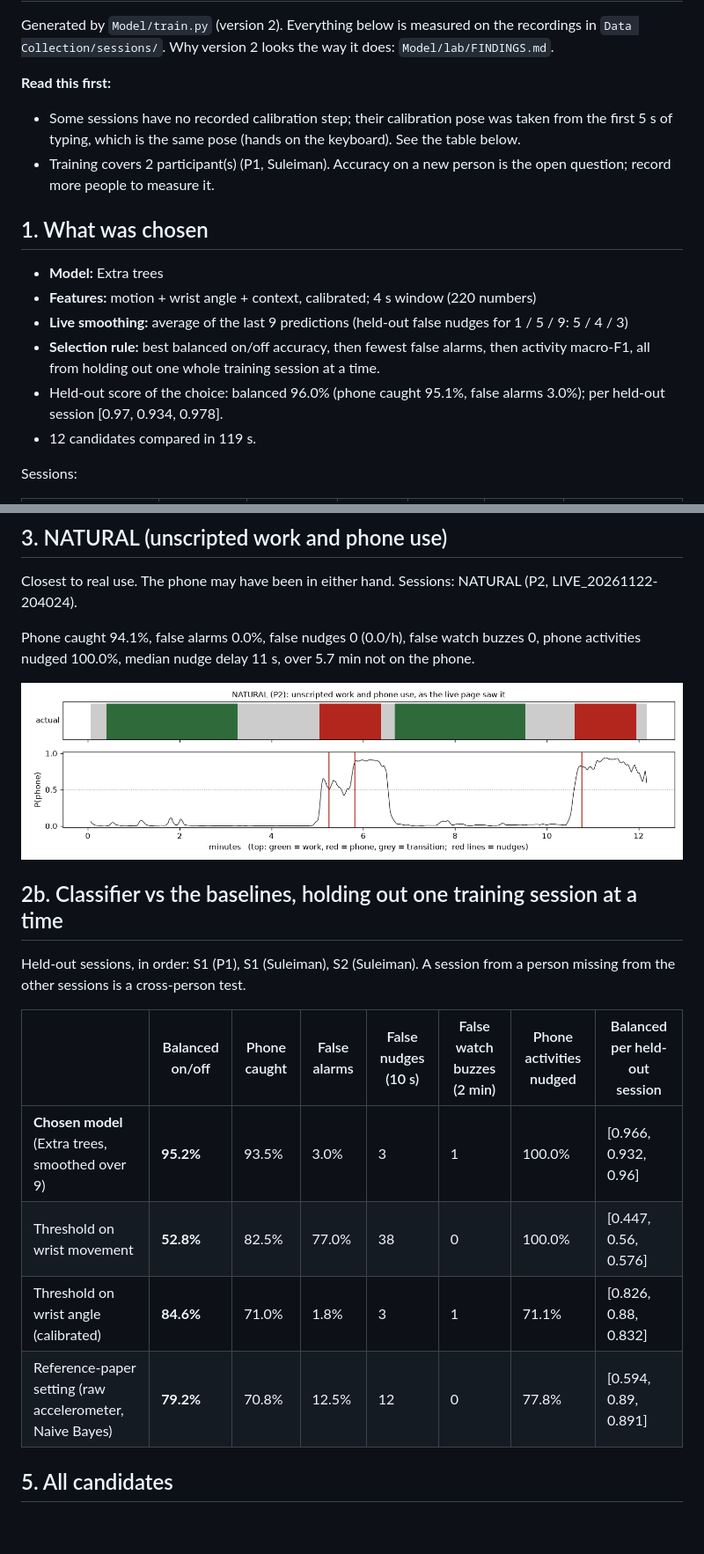
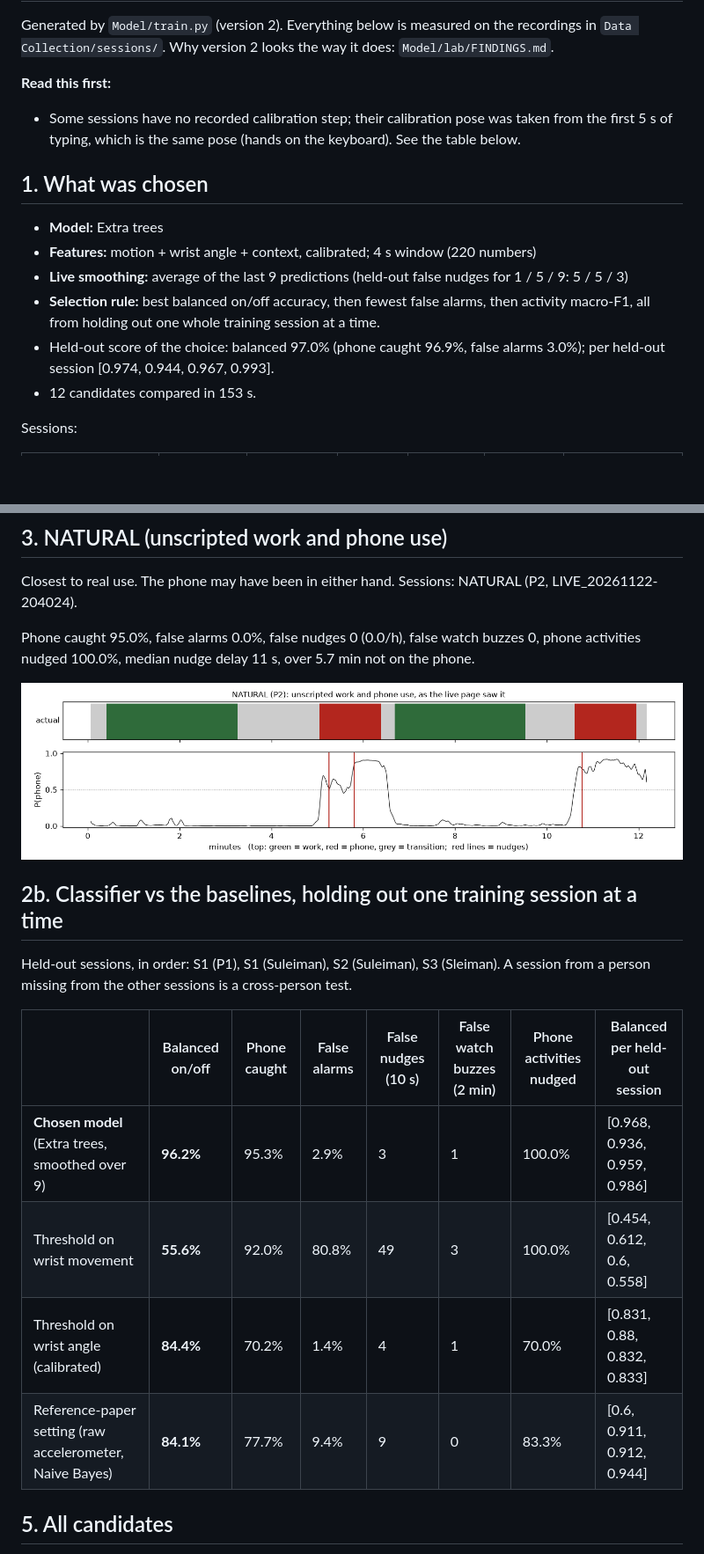
Before and after one commit to Ahmad-Zeid/focus-police, a Markdown page: Model/REPORT.md, 2 parts joined by grey strips. Shown at 88% size. Rendered like a GitHub page; pictures changed too: Model/results/20261122-2110/timeline_natural.png (added); blank space fills up the shorter version.

```diff
--- a/Model/REPORT.md
+++ b/Model/REPORT.md
@@ -5,16 +5,15 @@ Generated by `Model/train.py` (version 2). Everything below is measured on the r
 **Read this first:**
 
 - Some sessions have no recorded calibration step; their calibration pose was taken from the first 5 s of typing, which is the same pose (hands on the keyboard). See the table below.
-- Training covers 2 participant(s) (P1, Suleiman). Accuracy on a new person is the open question; record more people to measure it.
 
 ## 1. What was chosen
 
 - **Model:** Extra trees
 - **Features:** motion + wrist angle + context, calibrated; 4 s window (220 numbers)
-- **Live smoothing:** average of the last 9 predictions (held-out false nudges for 1 / 5 / 9: 5 / 4 / 3)
+- **Live smoothing:** average of the last 9 predictions (held-out false nudges for 1 / 5 / 9: 5 / 5 / 3)
 - **Selection rule:** best balanced on/off accuracy, then fewest false alarms, then activity macro-F1, all from holding out one whole training session at a time.
-- Held-out score of the choice: balanced 96.0% (phone caught 95.1%, false alarms 3.0%); per held-out session [0.97, 0.934, 0.978].
-- 12 candidates compared in 119 s.
+- Held-out score of the choice: balanced 97.0% (phone caught 96.9%, false alarms 3.0%); per held-out session [0.974, 0.944, 0.967, 0.993].
+- 12 candidates compared in 153 s.
 
 Sessions:
 
@@ -89,20 +89,20 @@ Per activity on TEST:
 Closest to real use. The phone may have been in either hand.
 Sessions: NATURAL (P2, LIVE_20261122-204024).
 
-Phone caught 94.1%, false alarms 0.0%, false nudges 0 (0.0/h), false watch buzzes 0, phone activities nudged 100.0%, median nudge delay 11 s, over 5.7 min not on the phone.
+Phone caught 95.0%, false alarms 0.0%, false nudges 0 (0.0/h), false watch buzzes 0, phone activities nudged 100.0%, median nudge delay 11 s, over 5.7 min not on the phone.
 
-![timeline_natural.png](results/20261122-2057/timeline_natural.png)
+![timeline_natural.png](results/20261122-2110/timeline_natural.png)
 
 ## 2b. Classifier vs the baselines, holding out one training session at a time
 
-Held-out sessions, in order: S1 (P1), S1 (Suleiman), S2 (Suleiman). A session from a person missing from the other sessions is a cross-person test.
+Held-out sessions, in order: S1 (P1), S1 (Suleiman), S2 (Suleiman), S3 (Sleiman). A session from a person missing from the other sessions is a cross-person test.
 
 | | Balanced on/off | Phone caught | False alarms | False nudges (10 s) | False watch buzzes (2 min) | Phone activities nudged | Balanced per held-out session |
 |---|---|---|---|---|---|---|---|
-| **Chosen model** (Extra trees, smoothed over 9) | **95.2%** | 93.5% | 3.0% | 3 | 1 | 100.0% | [0.966, 0.932, 0.96] |
-| Threshold on wrist movement | **52.8%** | 82.5% | 77.0% | 38 | 0 | 100.0% | [0.447, 0.56, 0.576] |
-| Threshold on wrist angle (calibrated) | **84.6%** | 71.0% | 1.8% | 3 | 1 | 71.1% | [0.826, 0.88, 0.832] |
-| Reference-paper setting (raw accelerometer, Naive Bayes) | **79.2%** | 70.8% | 12.5% | 12 | 0 | 77.8% | [0.594, 0.89, 0.891] |
+| **Chosen model** (Extra trees, smoothed over 9) | **96.2%** | 95.3% | 2.9% | 3 | 1 | 100.0% | [0.968, 0.936, 0.959, 0.986] |
+| Threshold on wrist movement | **55.6%** | 92.0% | 80.8% | 49 | 3 | 100.0% | [0.454, 0.612, 0.6, 0.558] |
+| Threshold on wrist angle (calibrated) | **84.4%** | 70.2% | 1.4% | 4 | 1 | 70.0% | [0.831, 0.88, 0.832, 0.833] |
+| Reference-paper setting (raw accelerometer, Naive Bayes) | **84.1%** | 77.7% | 9.4% | 9 | 0 | 83.3% | [0.6, 0.911, 0.912, 0.944] |
 
 ## 5. All candidates
 
```
Also changed, not shown: other parts of Model/REPORT.md (+37 -36 lines), Model/results/20261122-2110/baselines.png (added), Model/results/20261122-2110/confusion_test.png (added), Model/results/20261122-2110/timeline_test.png (added), 3 other files.
